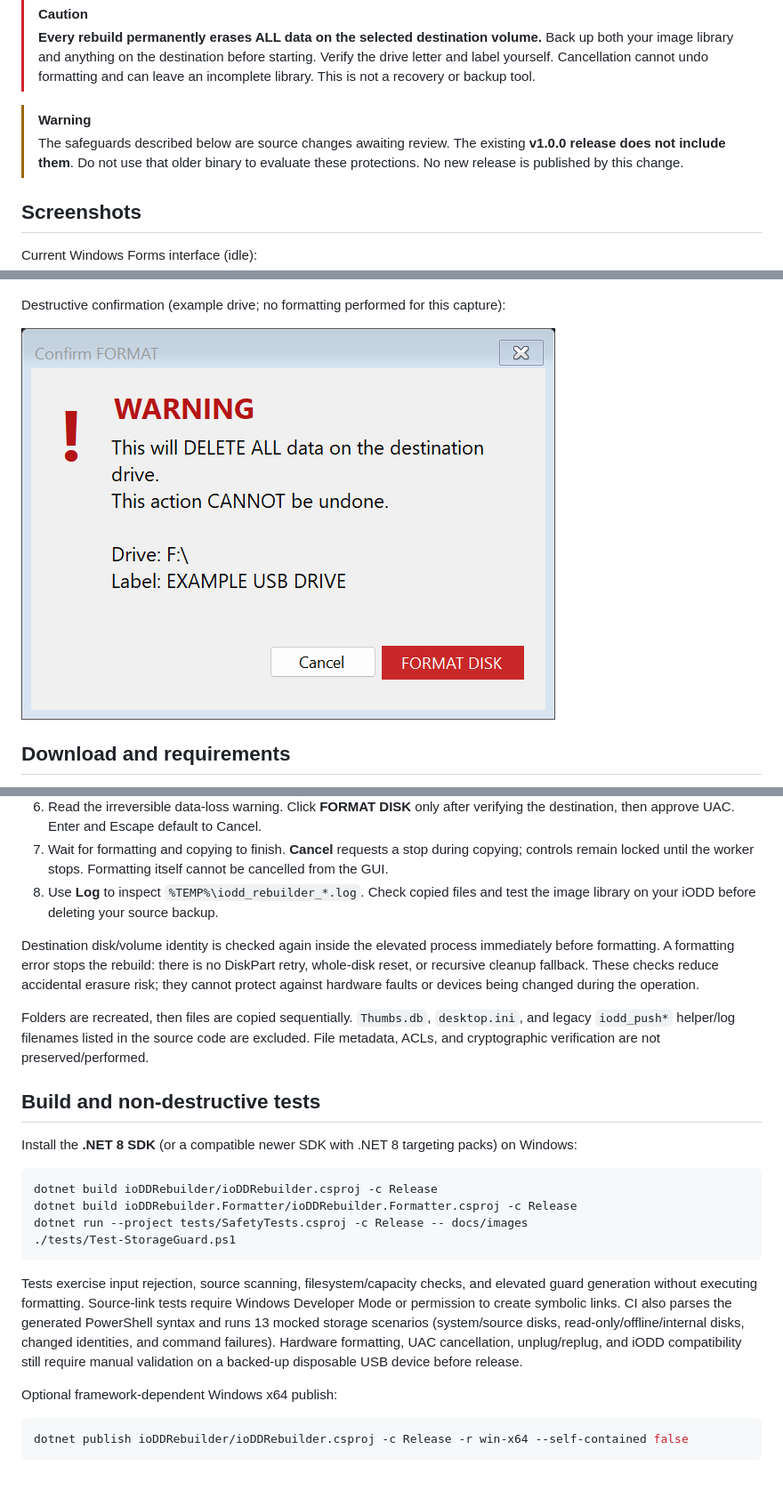
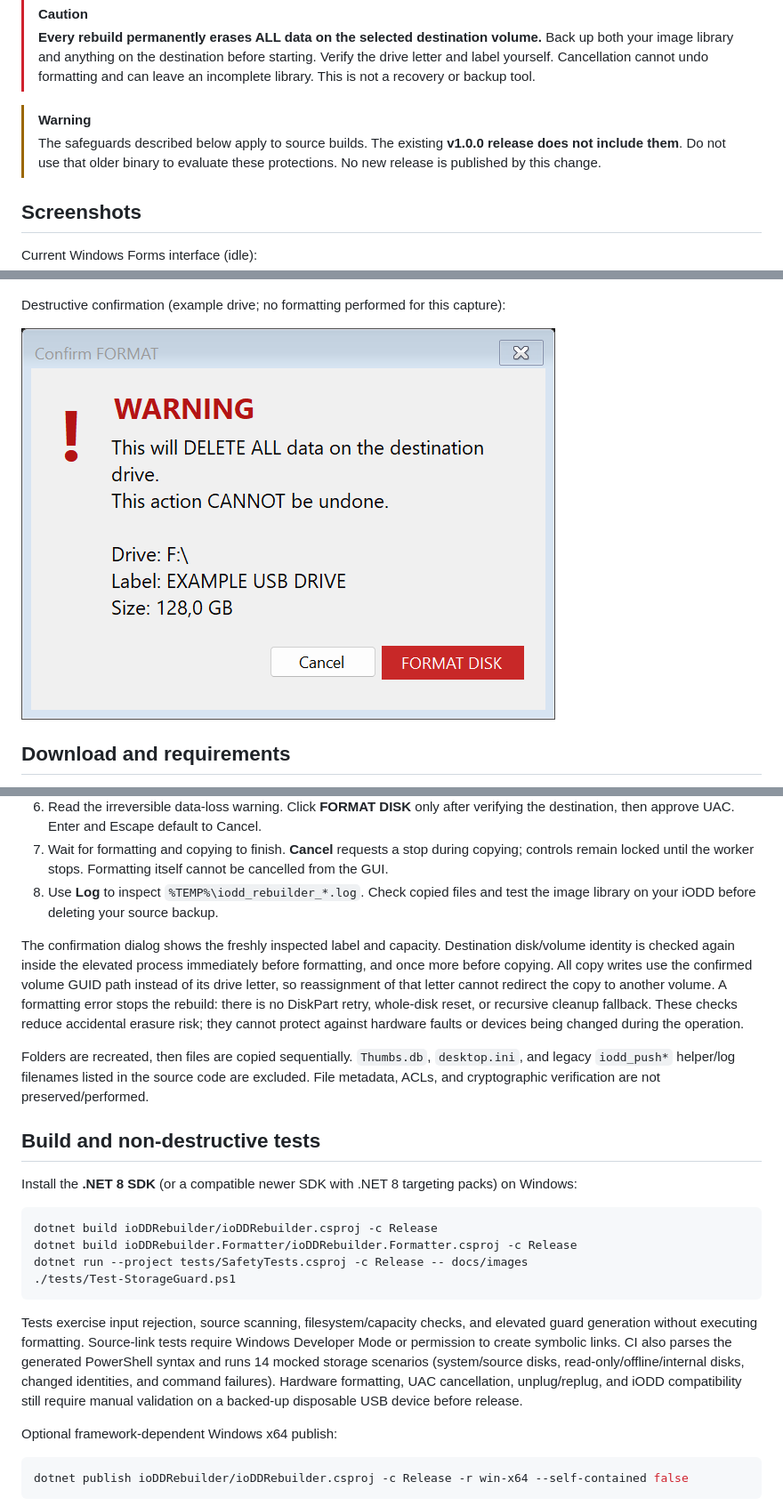
Before and after one commit to thalf/ioDD-Rebuilder, a Markdown page: README.md, 3 parts joined by grey strips. Shown at 89% size. GitHub-like rendering; pictures changed too: docs/images/confirmation.png; blank space fills up the shorter version.

Commit message:
Pin copy writes to the confirmed volume and refresh confirmation details

````diff
--- a/README.md
+++ b/README.md
@@ -9,7 +9,7 @@ Large disk images (`.iso`, `.img`, `.vhd`, `.vhdx`) are copied first, largest fi
 > Back up both your image library and anything on the destination before starting. Verify the drive letter and label yourself. Cancellation cannot undo formatting and can leave an incomplete library. This is not a recovery or backup tool.
 
 > [!WARNING]
-> The safeguards described below are source changes awaiting review. The existing **v1.0.0 release does not include them**. Do not use that older binary to evaluate these protections. No new release is published by this change.
+> The safeguards described below apply to source builds. The existing **v1.0.0 release does not include them**. Do not use that older binary to evaluate these protections. No new release is published by this change.
 
 ## Screenshots
 
@@ -45,7 +45,7 @@ This revision accepts only writable **USB-connected** destination disks with an
 7. Wait for formatting and copying to finish. **Cancel** requests a stop during copying; controls remain locked until the worker stops. Formatting itself cannot be cancelled from the GUI.
 8. Use **Log** to inspect `%TEMP%\iodd_rebuilder_*.log`. Check copied files and test the image library on your iODD before deleting your source backup.
 
-Destination disk/volume identity is checked again inside the elevated process immediately before formatting. A formatting error stops the rebuild: there is no DiskPart retry, whole-disk reset, or recursive cleanup fallback. These checks reduce accidental erasure risk; they cannot protect against hardware faults or devices being changed during the operation.
+The confirmation dialog shows the freshly inspected label and capacity. Destination disk/volume identity is checked again inside the elevated process immediately before formatting, and once more before copying. All copy writes use the confirmed volume GUID path instead of its drive letter, so reassignment of that letter cannot redirect the copy to another volume. A formatting error stops the rebuild: there is no DiskPart retry, whole-disk reset, or recursive cleanup fallback. These checks reduce accidental erasure risk; they cannot protect against hardware faults or devices being changed during the operation.
 
 Folders are recreated, then files are copied sequentially. `Thumbs.db`, `desktop.ini`, and legacy `iodd_push*` helper/log filenames listed in the source code are excluded. File metadata, ACLs, and cryptographic verification are not preserved/performed.
 
@@ -60,7 +60,7 @@ dotnet run --project tests/SafetyTests.csproj -c Release -- docs/images
 ./tests/Test-StorageGuard.ps1
 ```
 
-Tests exercise input rejection, source scanning, filesystem/capacity checks, and elevated guard generation without executing formatting. Source-link tests require Windows Developer Mode or permission to create symbolic links. CI also parses the generated PowerShell syntax and runs 13 mocked storage scenarios (system/source disks, read-only/offline/internal disks, changed identities, and command failures). Hardware formatting, UAC cancellation, unplug/replug, and iODD compatibility still require manual validation on a backed-up disposable USB device before release.
+Tests exercise input rejection, source scanning, filesystem/capacity checks, and elevated guard generation without executing formatting. Source-link tests require Windows Developer Mode or permission to create symbolic links. CI also parses the generated PowerShell syntax and runs 14 mocked storage scenarios (system/source disks, read-only/offline/internal disks, changed identities, and command failures). Hardware formatting, UAC cancellation, unplug/replug, and iODD compatibility still require manual validation on a backed-up disposable USB device before release.
 
 Optional framework-dependent Windows x64 publish:
 
````
Also changed, not shown: 4 other files.
